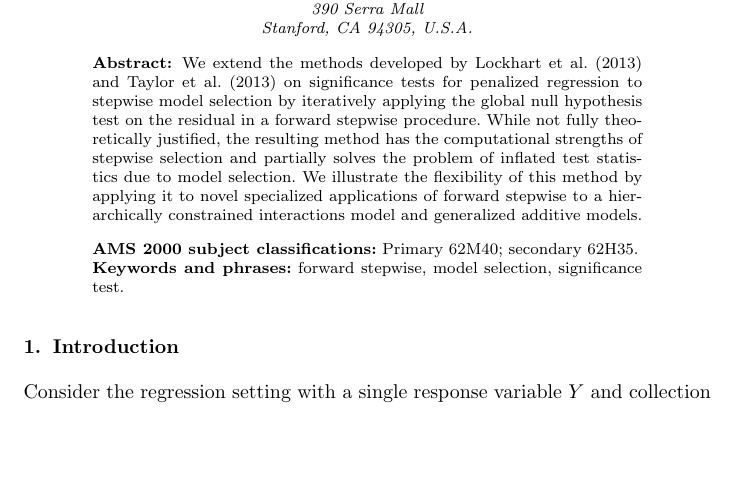
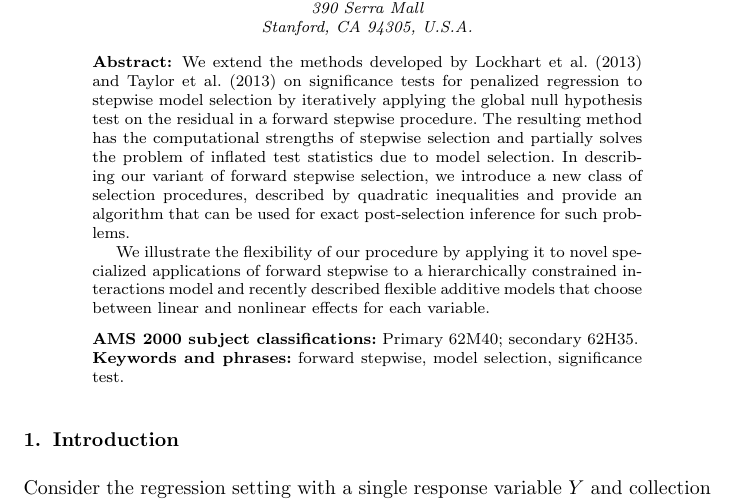
Before and after one commit to joftius/fwdstep, a LaTeX document (paper/paper.tex): part of page 1 of 28 before the commit and part of page 1 of 29 after it, cut so that both start at the same text, the shorter picture padded with empty space. Compiled offline with pdfLaTeX.

Commit message:
abstract update

```diff
--- a/paper/paper.tex
+++ b/paper/paper.tex
@@ -103,12 +103,17 @@ Hall \\390 Serra Mall\\ Stanford, CA 94305, U.S.A.\\ }
   \cite{tests:adaptive} on significance tests for penalized
   regression to stepwise model selection by iteratively applying
   the global null hypothesis test on the residual in a forward stepwise
-  procedure. While not fully theoretically justified, the resulting method
+  procedure. The resulting method
   has the computational strengths of stepwise selection and partially
   solves the problem of inflated test statistics due to model selection.
-  We illustrate the flexibility of this method by applying it to
+  In describing our variant of forward stepwise selection, we introduce
+  a new class of selection procedures, described by quadratic inequalities and
+  provide an algorithm that can be used for exact post-selection inference for such problems.
+
+  We illustrate the flexibility of our procedure by applying it to
   novel specialized applications of forward stepwise to a hierarchically
-  constrained interactions model and generalized additive models.
+  constrained interactions model and recently described flexible additive models
+  that choose between linear and nonlinear effects for each variable.
 \end{abstract}
 
 %%%
```
